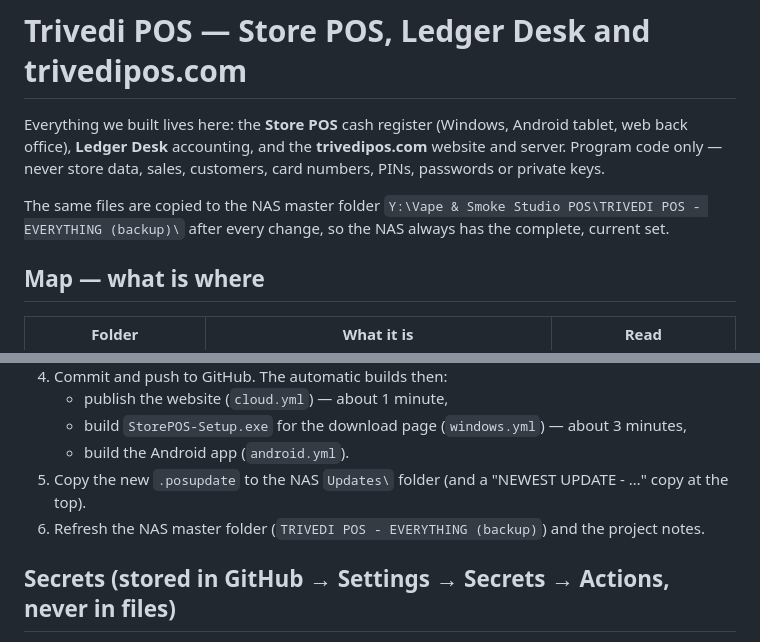
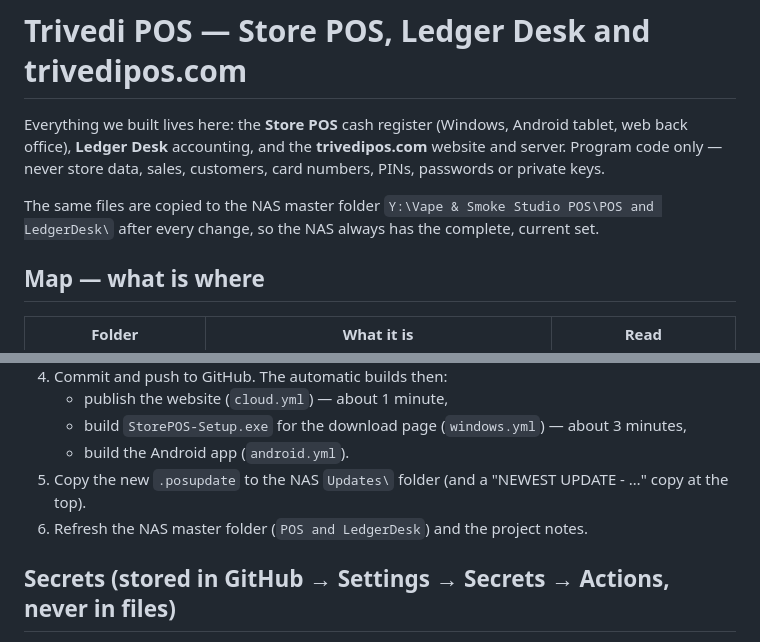
Before and after one commit to atrivedi85/storepos-updates, a Markdown page: README.md, 2 parts joined by grey strips. Rendered like a GitHub page.

Commit message:
Master folder renamed to 'POS and LedgerDesk'
Co-Authored-By: Claude Opus 5.5 <noreply@anthropic.com>
Claude-Session: https://claude.ai/code/session_01Es6WhcN7ykH7iPmVo47Z6h

```diff
--- a/README.md
+++ b/README.md
@@ -4,7 +4,7 @@ Everything we built lives here: the **Store POS** cash register (Windows, Androi
 **Ledger Desk** accounting, and the **trivedipos.com** website and server.
 Program code only — never store data, sales, customers, card numbers, PINs, passwords or private keys.
 
-The same files are copied to the NAS master folder `Y:\Vape & Smoke Studio POS\TRIVEDI POS - EVERYTHING (backup)\`
+The same files are copied to the NAS master folder `Y:\Vape & Smoke Studio POS\POS and LedgerDesk\`
 after every change, so the NAS always has the complete, current set.
 
 ## Map — what is where
@@ -43,7 +43,7 @@ after every change, so the NAS always has the complete, current set.
    - build `StorePOS-Setup.exe` for the download page (`windows.yml`) — about 3 minutes,
    - build the Android app (`android.yml`).
 5. Copy the new `.posupdate` to the NAS `Updates\` folder (and a "NEWEST UPDATE - …" copy at the top).
-6. Refresh the NAS master folder (`TRIVEDI POS - EVERYTHING (backup)`) and the project notes.
+6. Refresh the NAS master folder (`POS and LedgerDesk`) and the project notes.
 
 ## Secrets (stored in GitHub → Settings → Secrets → Actions, never in files)
 
```
